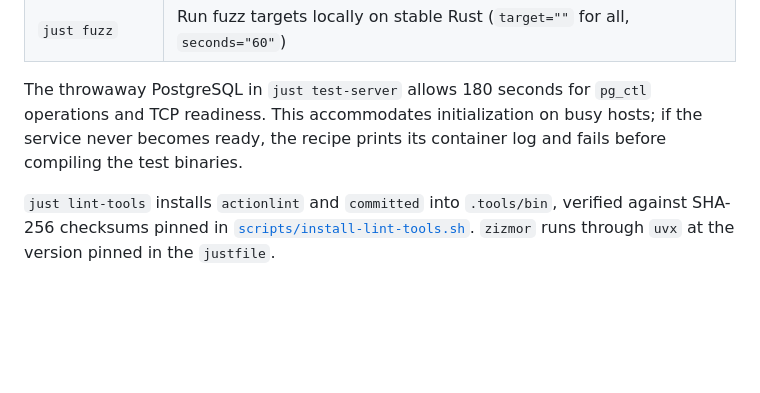
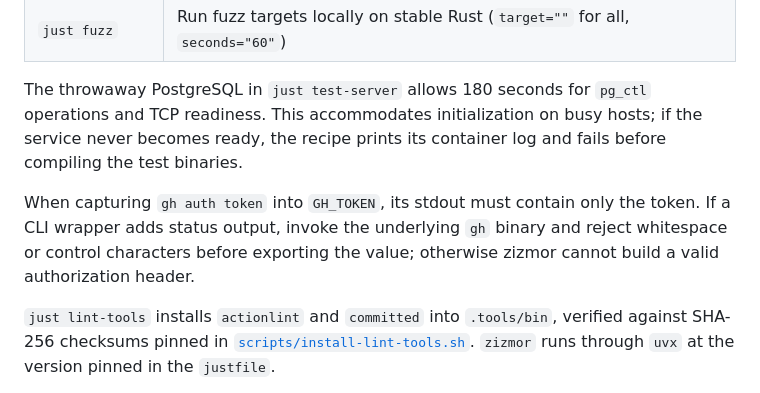
Before and after one commit to bavanchun/AriadShift, a Markdown page: docs/ci.md, the part around the change. Drawn GitHub-style; blank space fills up the shorter version.

Commit message:
docs(ci): validate credentials captured from CLI wrappers

```diff
--- a/docs/ci.md
+++ b/docs/ci.md
@@ -93,6 +93,8 @@ Dependabot's own subjects are exempt from the committed rules, not from the AI c
 
 The throwaway PostgreSQL in `just test-server` allows 180 seconds for `pg_ctl` operations and TCP readiness. This accommodates initialization on busy hosts; if the service never becomes ready, the recipe prints its container log and fails before compiling the test binaries.
 
+When capturing `gh auth token` into `GH_TOKEN`, its stdout must contain only the token. If a CLI wrapper adds status output, invoke the underlying `gh` binary and reject whitespace or control characters before exporting the value; otherwise zizmor cannot build a valid authorization header.
+
 `just lint-tools` installs `actionlint` and `committed` into `.tools/bin`, verified against SHA-256 checksums pinned in [`scripts/install-lint-tools.sh`](../scripts/install-lint-tools.sh). `zizmor` runs through `uvx` at the version pinned in the `justfile`.
 
 `just package-check` builds each generated crate archive with sibling dependencies from this checkout through Cargo configuration patches. [Cargo removes path dependencies when packaging](https://doc.rust-lang.org/cargo/commands/cargo-package.html), so verification would otherwise select the published `0.1.0` siblings while new APIs await the next release. Archive extraction and build verification remain enabled.
```
